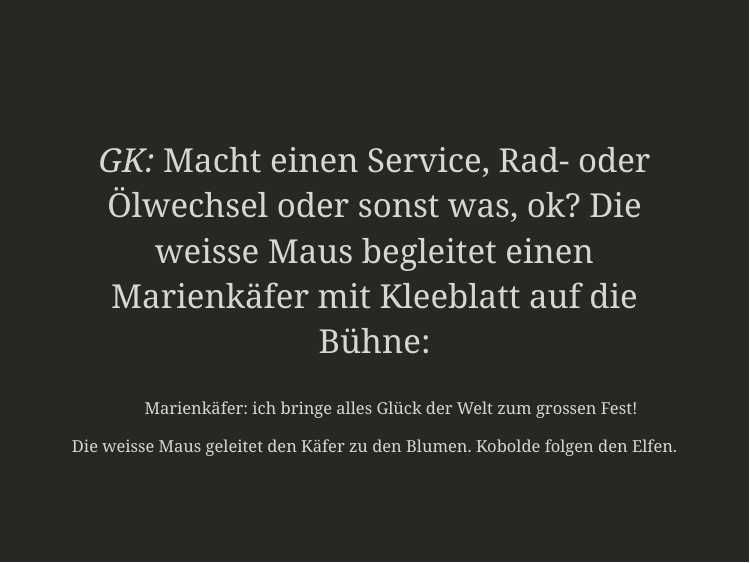
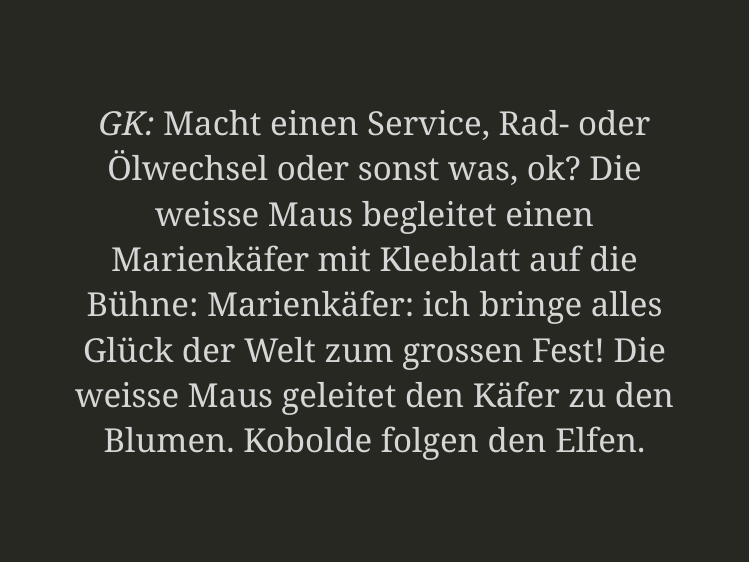
Before and after one commit to ratnanil/vm2021, an R Markdown document (index.Rmd): page 25 of 400. The pictures show the slides in the output file index.html that the author committed with the source; the slides are laid out offline by our stand-in for remark.js, each with all of its steps uncovered, in fonts that may differ from those the slides ask for, and without slide numbers, shadows or browser add-ons.

Commit message:
Update documentation

```diff
--- a/index.Rmd
+++ b/index.Rmd
@@ -130,7 +130,7 @@ Mäuse bringen eine Torte und eine Kerze und viele Geschenke und setzen sich hin
 
 *GK:* Macht einen Service, Rad- oder Ölwechsel oder sonst was, ok?
 Die weisse Maus begleitet einen Marienkäfer mit Kleeblatt auf die Bühne:
-<ul>Marienkäfer: ich bringe alles Glück der Welt zum grossen Fest!</ul>
+Marienkäfer: ich bringe alles Glück der Welt zum grossen Fest!
 Die weisse Maus geleitet den Käfer zu den Blumen. Kobolde folgen den Elfen.
 
 ---
```
Also changed, not shown: index.html.
